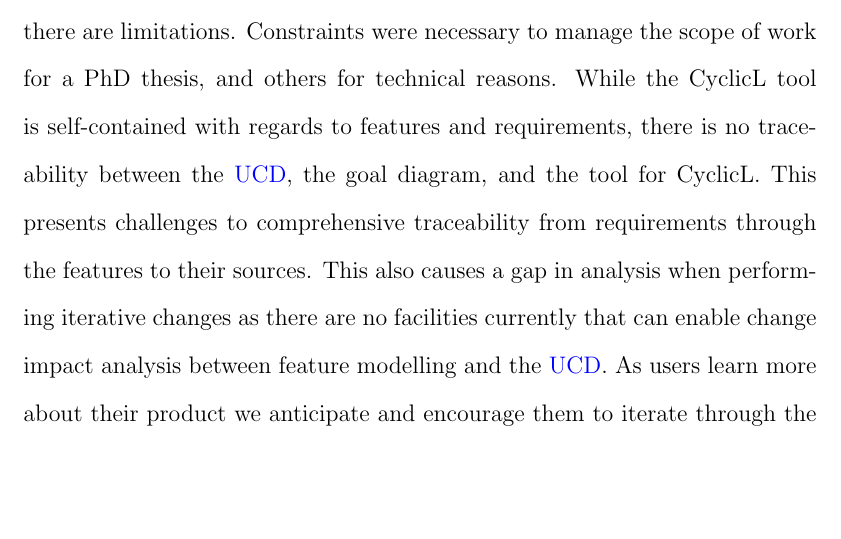
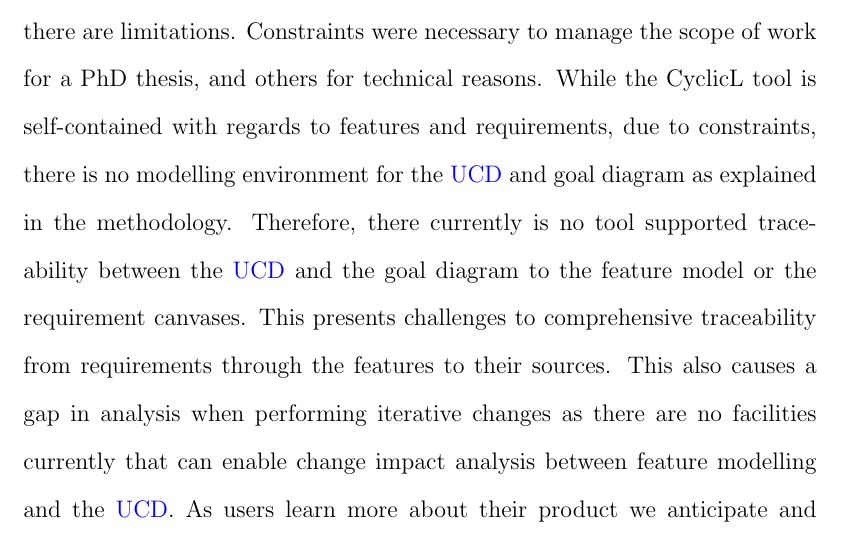
Before and after one commit to t-chiang/PhD_Thesis, a LaTeX thesis (Thesis.tex, which reads Chapters/Future_Work.tex): part of page 134 of 189, cut so that both start at the same text, the shorter picture padded with empty space. Compiled offline with pdfLaTeX.

Commit message:
Some more clarifications added to future work

```diff
--- a/Chapters/Future_Work.tex
+++ b/Chapters/Future_Work.tex
@@ -1,6 +1,6 @@
 \chapter{Future Work}
 
-While the results of our proposed methodology and tooling are promising, there are limitations. Constraints were necessary to manage the scope of work for a PhD thesis, and others for technical reasons. While the CyclicL tool is self-contained with regards to features and requirements, there is no traceability between the \gls{UCD}, the goal diagram, and the tool for \tool. This presents challenges to comprehensive traceability from requirements through the features to their sources. This also causes a gap in analysis when performing iterative changes as there are no facilities currently that can enable change impact analysis between feature modelling and the \gls{UCD}. As users learn more about their product we anticipate and encourage them to iterate through the various phases of development in this methodology and we want to support that computationally as well.
+While the results of our proposed methodology and tooling are promising, there are limitations. Constraints were necessary to manage the scope of work for a PhD thesis, and others for technical reasons. While the CyclicL tool is self-contained with regards to features and requirements, due to constraints, there is no modelling environment for the \gls{UCD} and goal diagram as explained in the methodology. Therefore, there currently is no tool supported traceability between the \gls{UCD} and the goal diagram to the feature model or the requirement canvases. This presents challenges to comprehensive traceability from requirements through the features to their sources. This also causes a gap in analysis when performing iterative changes as there are no facilities currently that can enable change impact analysis between feature modelling and the \gls{UCD}. As users learn more about their product we anticipate and encourage them to iterate through the various phases of development in this methodology and we want to support that computationally as well.
 
 Using this methodology to support safety and security assurance case development is another avenue we would like to explore. As this methodology emphasizes traceability, there could be opportunities for supporting assurance case development. This possibility is part of the reason for the design decisions to have the \texttt{Safety} type of requirement in the \tool\ metamodel. This would include the traceability to the eventual modelling environments for \gls{UCD}s and goal diagrams in a tool for \tool.
 
```
